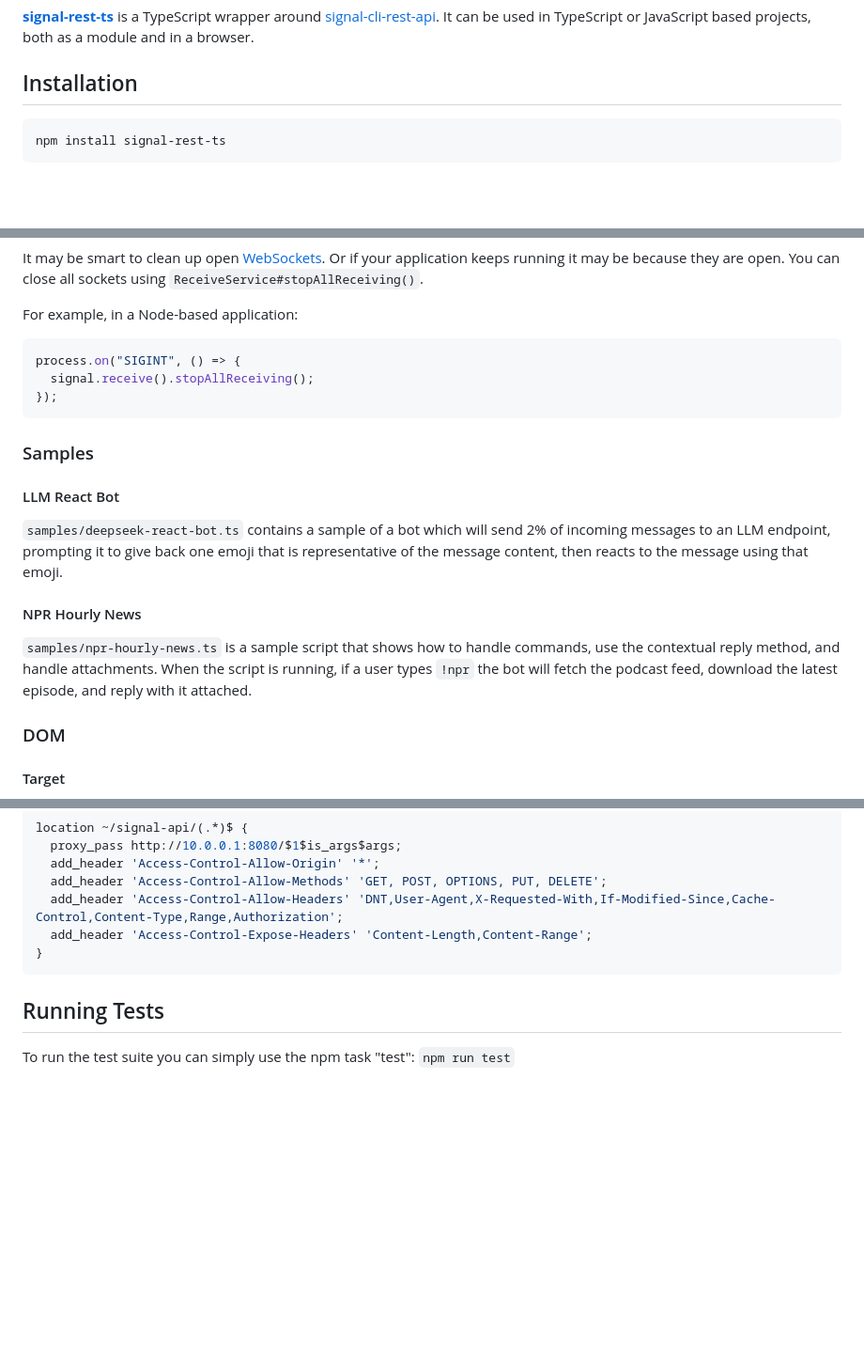
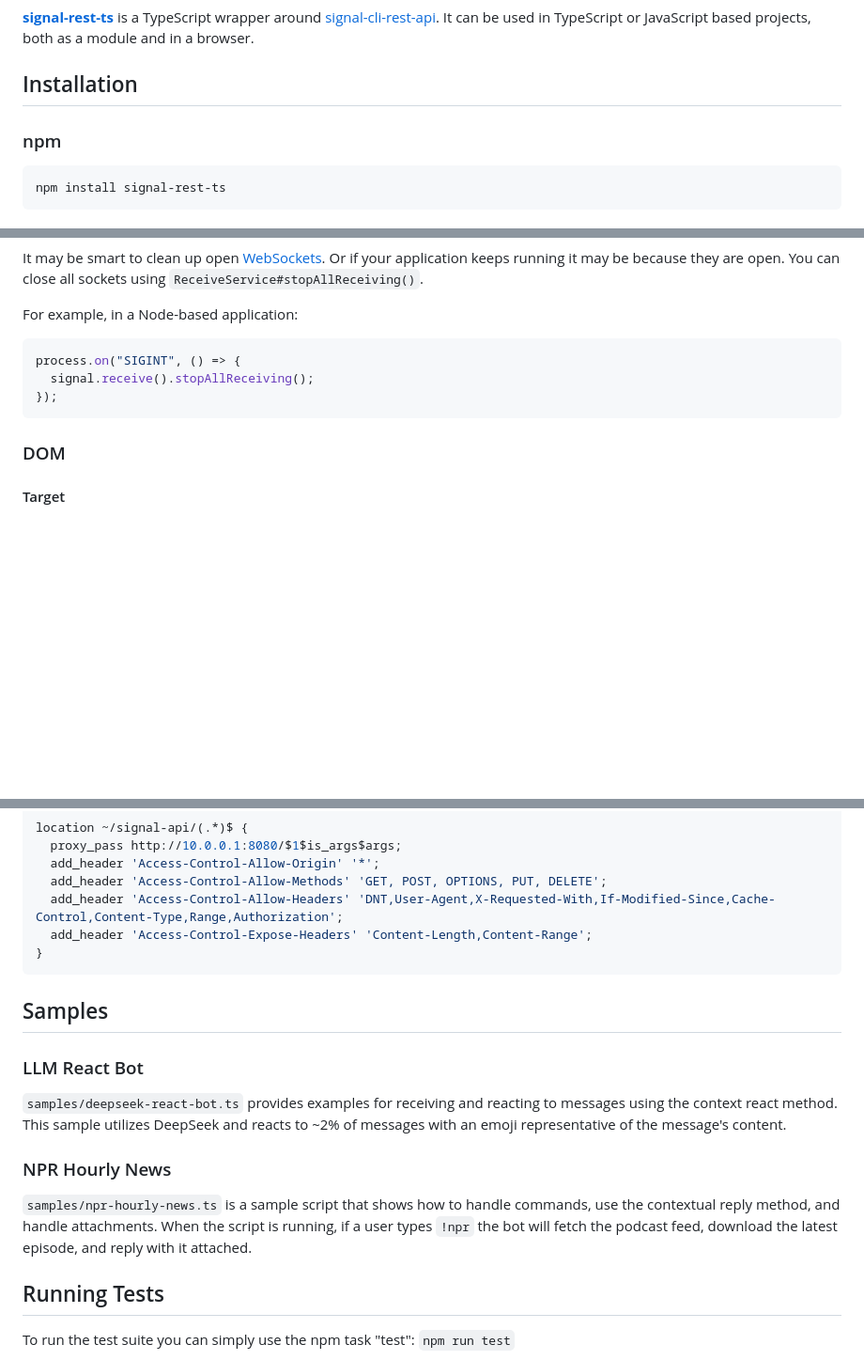
Before and after one commit to pseudogeneric/signal-rest-ts, a Markdown page: README.md, 3 parts joined by grey strips. Shown at 94% size. GitHub-like rendering; blank space fills up the shorter version.

````diff
--- a/README.md
+++ b/README.md
@@ -6,6 +6,8 @@
 
 ## Installation
 
+### npm
+
 ```sh
 npm install signal-rest-ts
 ```
@@ -98,16 +94,6 @@ process.on("SIGINT", () => {
 });
 ```
 
-### Samples
-
-#### LLM React Bot
-
-`samples/deepseek-react-bot.ts` contains a sample of a bot which will send 2% of incoming messages to an LLM endpoint, prompting it to give back one emoji that is representative of the message content, then reacts to the message using that emoji.
-
-#### NPR Hourly News
-
-`samples/npr-hourly-news.ts` is a sample script that shows how to handle commands, use the contextual reply method, and handle attachments. When the script is running, if a user types `!npr` the bot will fetch the podcast feed, download the latest episode, and reply with it attached.
-
 ### DOM
 
 #### Target
@@ -136,6 +122,16 @@ location ~/signal-api/(.*)$ {
 }
 ```
 
+## Samples
+
+### LLM React Bot
+
+`samples/deepseek-react-bot.ts` provides examples for receiving and reacting to messages using the context react method. This sample utilizes DeepSeek and reacts to ~2% of messages with an emoji representative of the message's content.
+
+### NPR Hourly News
+
+`samples/npr-hourly-news.ts` is a sample script that shows how to handle commands, use the contextual reply method, and handle attachments. When the script is running, if a user types `!npr` the bot will fetch the podcast feed, download the latest episode, and reply with it attached.
+
 ## Running Tests
 
 To run the test suite you can simply use the npm task "test": `npm run test`
````
Also changed, not shown: other parts of README.md (+2 -8 lines).
